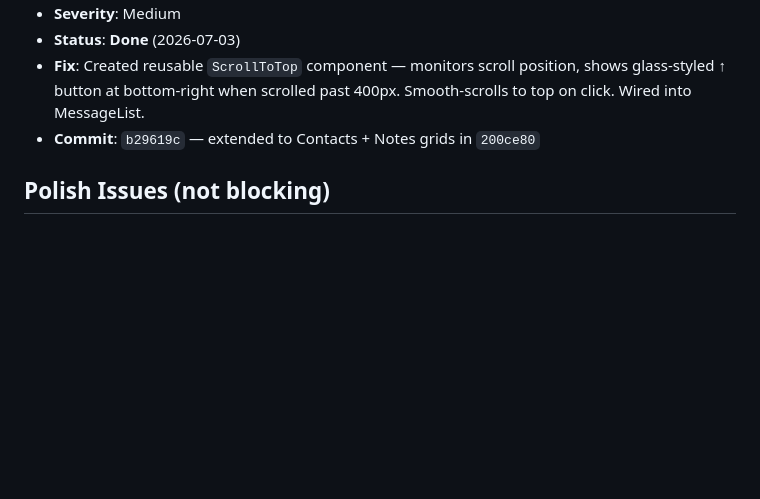
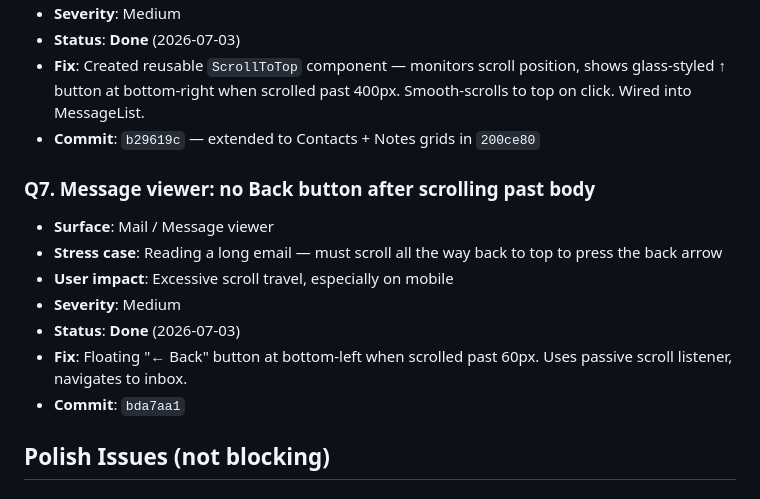
Before and after one commit to mrlemongrass/openmailstack, a Markdown page: docs/engineering/UX_AUDIT.md, the part around the change. GitHub-like rendering; blank space fills up the shorter version.

Commit message:
docs: UX_AUDIT Q7 + WORKLOG QoL pass #7
- UX_AUDIT.md: Q7 added + Done (floating Back button)
- WORKLOG.md: QoL pass #7 entry

Co-Authored-By: Claude <noreply@anthropic.com>

```diff
--- a/docs/engineering/UX_AUDIT.md
+++ b/docs/engineering/UX_AUDIT.md
@@ -179,6 +179,15 @@ OpenMailStack is a full suite: Mail, Calendar, Contacts, Notes, Settings, Admin,
 - **Status**: **Done** (2026-07-03)
 - **Fix**: Created reusable `ScrollToTop` component — monitors scroll position, shows glass-styled ↑ button at bottom-right when scrolled past 400px. Smooth-scrolls to top on click. Wired into MessageList.
 - **Commit**: `b29619c` — extended to Contacts + Notes grids in `200ce80`
+
+### Q7. Message viewer: no Back button after scrolling past body
+- **Surface**: Mail / Message viewer
+- **Stress case**: Reading a long email — must scroll all the way back to top to press the back arrow
+- **User impact**: Excessive scroll travel, especially on mobile
+- **Severity**: Medium
+- **Status**: **Done** (2026-07-03)
+- **Fix**: Floating "← Back" button at bottom-left when scrolled past 60px. Uses passive scroll listener, navigates to inbox.
+- **Commit**: `bda7aa1`
 
 ## Polish Issues (not blocking)
 
```
Also changed, not shown: docs/engineering/WORKLOG.md (+14 -0 lines).
